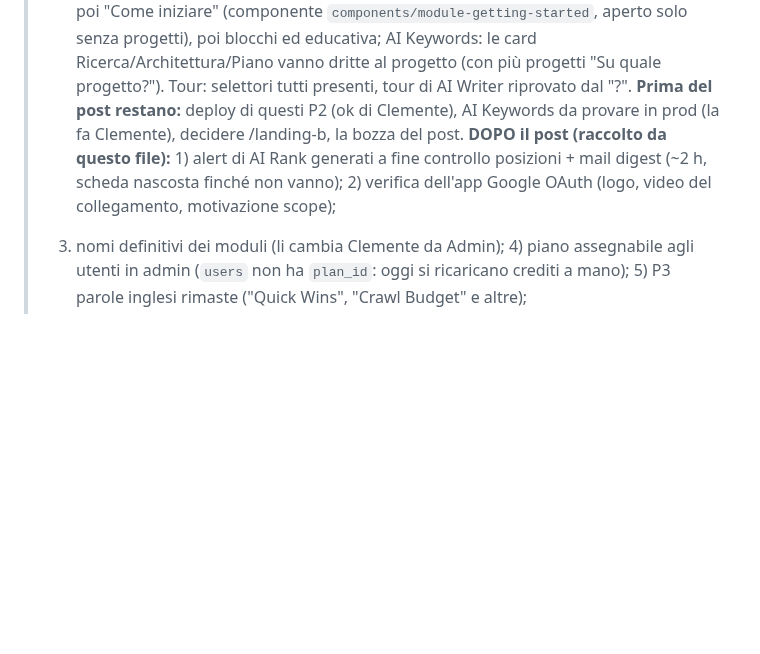
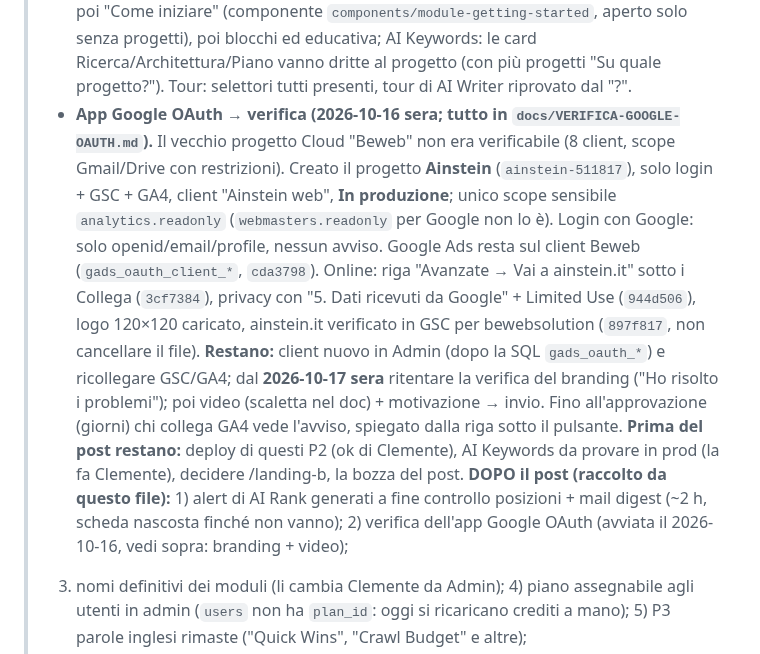
Before and after one commit to clembeweb/ainstein-seo-toolkit, a Markdown page: docs/LANCIO-LINKEDIN.md, the part around the change. Rendered like a GitHub page; blank space fills up the shorter version.

Commit message:
docs(lancio): stato della verifica dell'app Google OAuth nel passaggio di consegne
Co-Authored-By: Claude Opus 5.5 <noreply@anthropic.com>

```diff
--- a/docs/LANCIO-LINKEDIN.md
+++ b/docs/LANCIO-LINKEDIN.md
@@ -57,10 +57,20 @@
 >   `components/module-getting-started`, aperto solo senza progetti), poi blocchi ed educativa; AI Keywords: le card
 >   Ricerca/Architettura/Piano vanno dritte al progetto (con più progetti "Su quale progetto?"). Tour: selettori tutti
 >   presenti, tour di AI Writer riprovato dal "?".
+> - **App Google OAuth → verifica (2026-10-16 sera; tutto in `docs/VERIFICA-GOOGLE-OAUTH.md`).** Il vecchio progetto Cloud
+>   "Beweb" non era verificabile (8 client, scope Gmail/Drive con restrizioni). Creato il progetto **Ainstein**
+>   (`ainstein-511817`), solo login + GSC + GA4, client "Ainstein web", **In produzione**; unico scope sensibile
+>   `analytics.readonly` (`webmasters.readonly` per Google non lo è). Login con Google: solo openid/email/profile, nessun
+>   avviso. Google Ads resta sul client Beweb (`gads_oauth_client_*`, `cda3798`). Online: riga "Avanzate → Vai a
+>   ainstein.it" sotto i Collega (`3cf7384`), privacy con "5. Dati ricevuti da Google" + Limited Use (`944d506`), logo
+>   120×120 caricato, ainstein.it verificato in GSC per bewebsolution (`897f817`, non cancellare il file).
+>   **Restano:** client nuovo in Admin (dopo la SQL `gads_oauth_*`) e ricollegare GSC/GA4; dal **2026-10-17 sera** ritentare
+>   la verifica del branding ("Ho risolto i problemi"); poi video (scaletta nel doc) + motivazione → invio. Fino
+>   all'approvazione (giorni) chi collega GA4 vede l'avviso, spiegato dalla riga sotto il pulsante.
 > **Prima del post restano:** deploy di questi P2 (ok di Clemente), AI Keywords da provare in prod (la fa Clemente),
 > decidere /landing-b, la bozza del post.
 > **DOPO il post (raccolto da questo file):** 1) alert di AI Rank generati a fine controllo posizioni + mail digest (~2 h,
-> scheda nascosta finché non vanno); 2) verifica dell'app Google OAuth (logo, video del collegamento, motivazione scope);
+> scheda nascosta finché non vanno); 2) verifica dell'app Google OAuth (avviata il 2026-10-16, vedi sopra: branding + video);
 > 3) nomi definitivi dei moduli (li cambia Clemente da Admin); 4) piano assegnabile agli utenti in admin (`users` non ha
 > `plan_id`: oggi si ricaricano crediti a mano); 5) P3 parole inglesi rimaste ("Quick Wins", "Crawl Budget" e altre);
 > 6) /landing-b da decidere (se non prima); 7) miglioramento di AI Writer che Clemente aveva in mente (sessione "Ragionare
```
Also changed, not shown: docs/VERIFICA-GOOGLE-OAUTH.md (+3 -3 lines).
